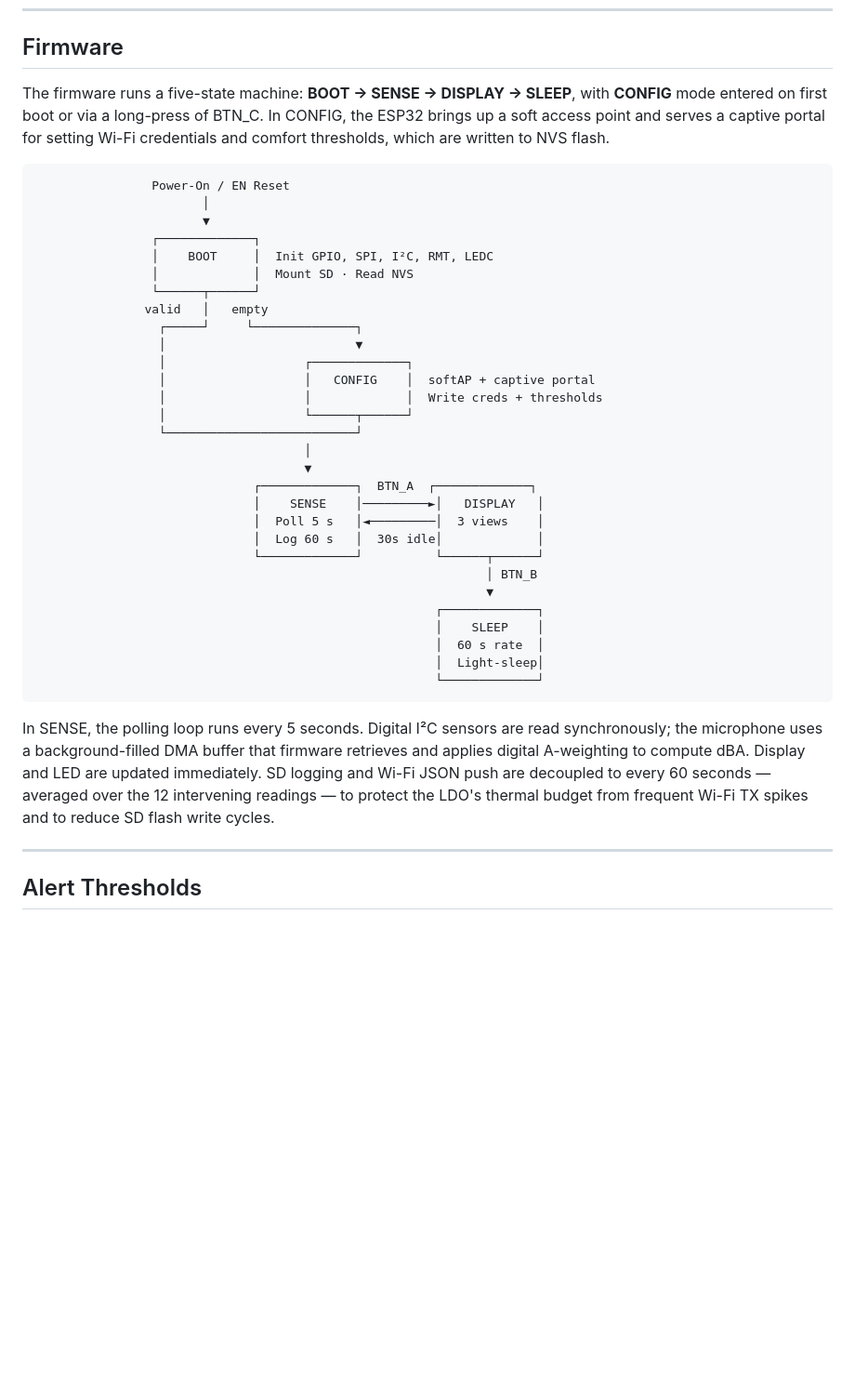
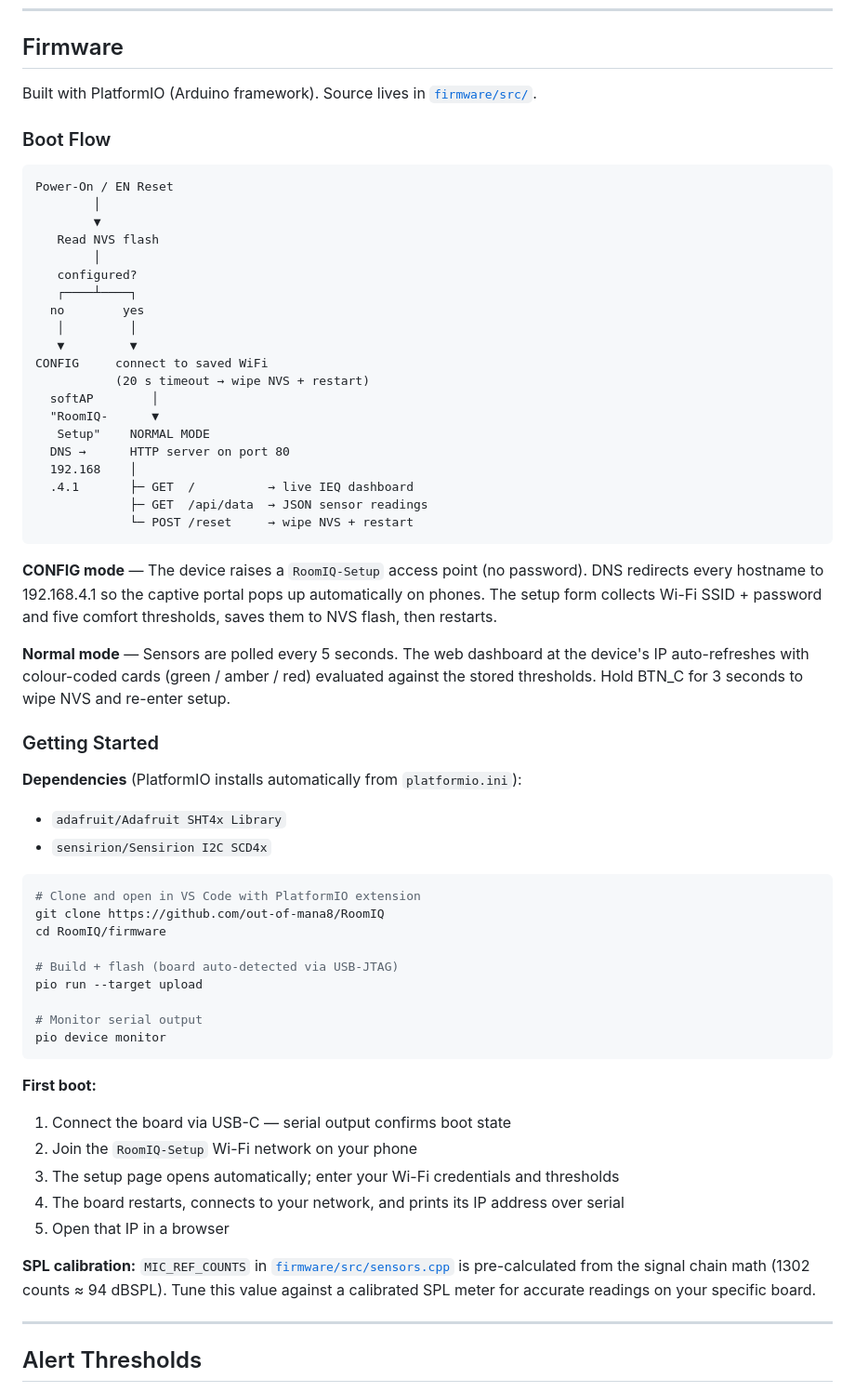
Before and after one commit to out-of-mana8/RoomIQ, a Markdown page: README.md, the part around one of its changes. Shown at 93% size. Drawn GitHub-style; blank space fills up the shorter version.

Commit message:
Update README to reflect implemented firmware
- Replace conceptual 5-state diagram with actual boot flow (CONFIG vs
  NORMAL mode) matching the code that was written
- Add Getting Started section: PlatformIO install, flash commands,
  first-boot captive portal walkthrough, SPL calibration note
- Expand repo tree to include firmware/src/ file listing with purpose

Co-Authored-By: Claude Sonnet 4.6 <noreply@anthropic.com>

````diff
--- a/README.md
+++ b/README.md
@@ -80,41 +80,63 @@ Key design decisions captured in the schematic:
 
 ## Firmware
 
-The firmware runs a five-state machine: **BOOT → SENSE → DISPLAY → SLEEP**, with **CONFIG** mode entered on first boot or via a long-press of BTN_C. In CONFIG, the ESP32 brings up a soft access point and serves a captive portal for setting Wi-Fi credentials and comfort thresholds, which are written to NVS flash.
+Built with PlatformIO (Arduino framework). Source lives in [`firmware/src/`](firmware/src/).
+
+### Boot Flow
 
 ```
-                Power-On / EN Reset
-                       │
-                       ▼
-                ┌─────────────┐
-                │    BOOT     │  Init GPIO, SPI, I²C, RMT, LEDC
-                │             │  Mount SD · Read NVS
-                └──────┬──────┘
-               valid   │   empty
-                 ┌─────┘     └──────────────┐
-                 │                          ▼
-                 │                   ┌─────────────┐
-                 │                   │   CONFIG    │  softAP + captive portal
-                 │                   │             │  Write creds + thresholds
-                 │                   └──────┬──────┘
-                 └──────────────────────────┘
-                                     │
-                                     ▼
-                              ┌─────────────┐  BTN_A  ┌─────────────┐
-                              │    SENSE    │─────────►│   DISPLAY   │
-                              │  Poll 5 s   │◄─────────│  3 views    │
-                              │  Log 60 s   │  30s idle│             │
-                              └─────────────┘          └──────┬──────┘
-                                                              │ BTN_B
-                                                              ▼
-                                                       ┌─────────────┐
-                                                       │    SLEEP    │
-                                                       │  60 s rate  │
-                                                       │  Light-sleep│
-                                                       └─────────────┘
+Power-On / EN Reset
+        │
+        ▼
+   Read NVS flash
+        │
+   configured?
+   ┌────┴────┐
+  no        yes
+   │         │
+   ▼         ▼
+CONFIG     connect to saved WiFi
+           (20 s timeout → wipe NVS + restart)
+  softAP        │
+  "RoomIQ-      ▼
+   Setup"    NORMAL MODE
+  DNS →      HTTP server on port 80
+  192.168    │
+  .4.1       ├─ GET  /          → live IEQ dashboard
+             ├─ GET  /api/data  → JSON sensor readings
+             └─ POST /reset     → wipe NVS + restart
 ```
 
-In SENSE, the polling loop runs every 5 seconds. Digital I²C sensors are read synchronously; the microphone uses a background-filled DMA buffer that firmware retrieves and applies digital A-weighting to compute dBA. Display and LED are updated immediately. SD logging and Wi-Fi JSON push are decoupled to every 60 seconds — averaged over the 12 intervening readings — to protect the LDO's thermal budget from frequent Wi-Fi TX spikes and to reduce SD flash write cycles.
+**CONFIG mode** — The device raises a `RoomIQ-Setup` access point (no password). DNS redirects every hostname to 192.168.4.1 so the captive portal pops up automatically on phones. The setup form collects Wi-Fi SSID + password and five comfort thresholds, saves them to NVS flash, then restarts.
+
+**Normal mode** — Sensors are polled every 5 seconds. The web dashboard at the device's IP auto-refreshes with colour-coded cards (green / amber / red) evaluated against the stored thresholds. Hold BTN_C for 3 seconds to wipe NVS and re-enter setup.
+
+### Getting Started
+
+**Dependencies** (PlatformIO installs automatically from `platformio.ini`):
+- `adafruit/Adafruit SHT4x Library`
+- `sensirion/Sensirion I2C SCD4x`
+
+```bash
+# Clone and open in VS Code with PlatformIO extension
+git clone https://github.com/out-of-mana8/RoomIQ
+cd RoomIQ/firmware
+
+# Build + flash (board auto-detected via USB-JTAG)
+pio run --target upload
+
+# Monitor serial output
+pio device monitor
+```
+
+**First boot:**
+1. Connect the board via USB-C — serial output confirms boot state
+2. Join the `RoomIQ-Setup` Wi-Fi network on your phone
+3. The setup page opens automatically; enter your Wi-Fi credentials and thresholds
+4. The board restarts, connects to your network, and prints its IP address over serial
+5. Open that IP in a browser
+
+**SPL calibration:** `MIC_REF_COUNTS` in [`firmware/src/sensors.cpp`](firmware/src/sensors.cpp) is pre-calculated from the signal chain math (1302 counts ≈ 94 dBSPL). Tune this value against a calibrated SPL meter for accurate readings on your specific board.
 
 ---
 
````
Also changed, not shown: other parts of README.md (+15 -5 lines).
